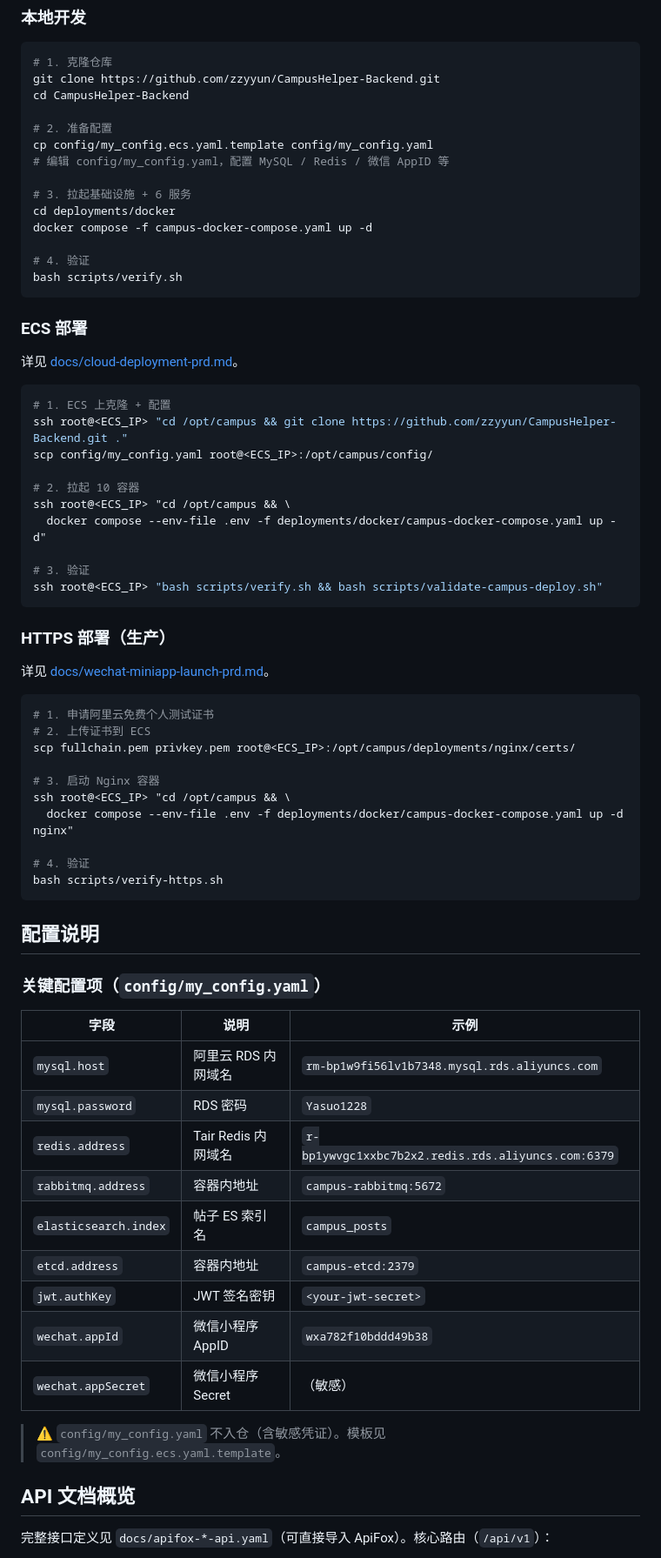
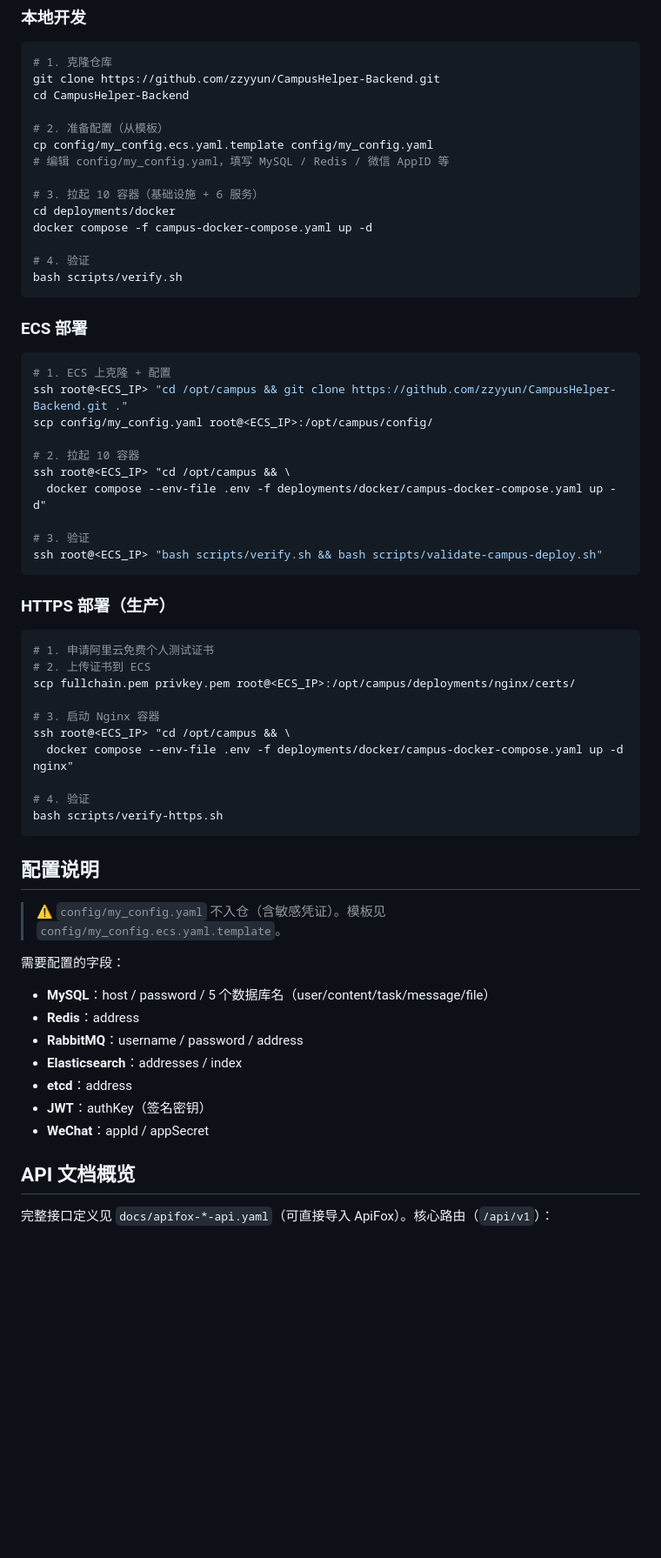
Before and after one commit to zzyyun/CampusHelper-Backend, a Markdown page: README.md, the part around one of its changes. Shown at 87% size. Rendered like a GitHub page; blank space fills up the shorter version.

````diff
--- a/README.md
+++ b/README.md
@@ -168,11 +153,11 @@ CampusHelper-Backend/
 git clone https://github.com/zzyyun/CampusHelper-Backend.git
 cd CampusHelper-Backend
 
-# 2. 准备配置
+# 2. 准备配置（从模板）
 cp config/my_config.ecs.yaml.template config/my_config.yaml
-# 编辑 config/my_config.yaml，配置 MySQL / Redis / 微信 AppID 等
+# 编辑 config/my_config.yaml，填写 MySQL / Redis / 微信 AppID 等
 
-# 3. 拉起基础设施 + 6 服务
+# 3. 拉起 10 容器（基础设施 + 6 服务）
 cd deployments/docker
 docker compose -f campus-docker-compose.yaml up -d
 
@@ -181,8 +166,6 @@ bash scripts/verify.sh
 ```
 
 ### ECS 部署
-
-详见 [docs/cloud-deployment-prd.md](docs/cloud-deployment-prd.md)。
 
 ```bash
 # 1. ECS 上克隆 + 配置
@@ -199,8 +182,6 @@ ssh root@<ECS_IP> "bash scripts/verify.sh && bash scripts/validate-campus-deploy
 
 ### HTTPS 部署（生产）
 
-详见 [docs/wechat-miniapp-launch-prd.md](docs/wechat-miniapp-launch-prd.md)。
-
 ```bash
 # 1. 申请阿里云免费个人测试证书
 # 2. 上传证书到 ECS
@@ -216,21 +197,16 @@ bash scripts/verify-https.sh
 
 ## 配置说明
 
-### 关键配置项（`config/my_config.yaml`）
+> ⚠️ `config/my_config.yaml` 不入仓（含敏感凭证）。模板见 `config/my_config.ecs.yaml.template`。
 
-| 字段 | 说明 | 示例 |
-|------|------|------|
-| `mysql.host` | 阿里云 RDS 内网域名 | `rm-bp1w9fi56lv1b7348.mysql.rds.aliyuncs.com` |
-| `mysql.password` | RDS 密码 | `Yasuo1228` |
-| `redis.address` | Tair Redis 内网域名 | `r-bp1ywvgc1xxbc7b2x2.redis.rds.aliyuncs.com:6379` |
-| `rabbitmq.address` | 容器内地址 | `campus-rabbitmq:5672` |
-| `elasticsearch.index` | 帖子 ES 索引名 | `campus_posts` |
-| `etcd.address` | 容器内地址 | `campus-etcd:2379` |
-| `jwt.authKey` | JWT 签名密钥 | `<your-jwt-secret>` |
-| `wechat.appId` | 微信小程序 AppID | `wxa782f10bddd49b38` |
-| `wechat.appSecret` | 微信小程序 Secret | （敏感） |
-
-> ⚠️ `config/my_config.yaml` 不入仓（含敏感凭证）。模板见 `config/my_config.ecs.yaml.template`。
+需要配置的字段：
+- **MySQL**：host / password / 5 个数据库名（user/content/task/message/file）
+- **Redis**：address
+- **RabbitMQ**：username / password / address
+- **Elasticsearch**：addresses / index
+- **etcd**：address
+- **JWT**：authKey（签名密钥）
+- **WeChat**：appId / appSecret
 
 ## API 文档概览
 
````
Also changed, not shown: other parts of README.md (+34 -102 lines).
